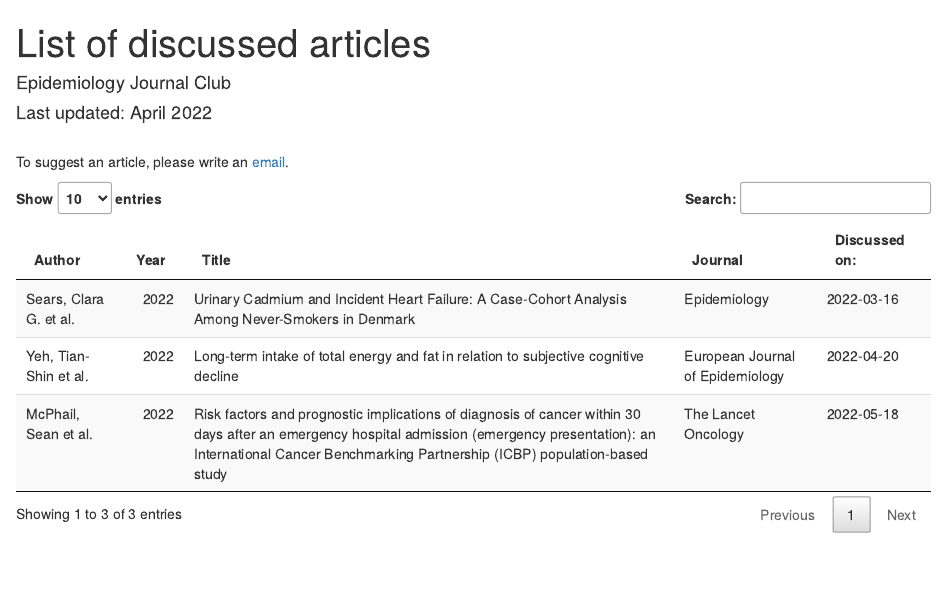
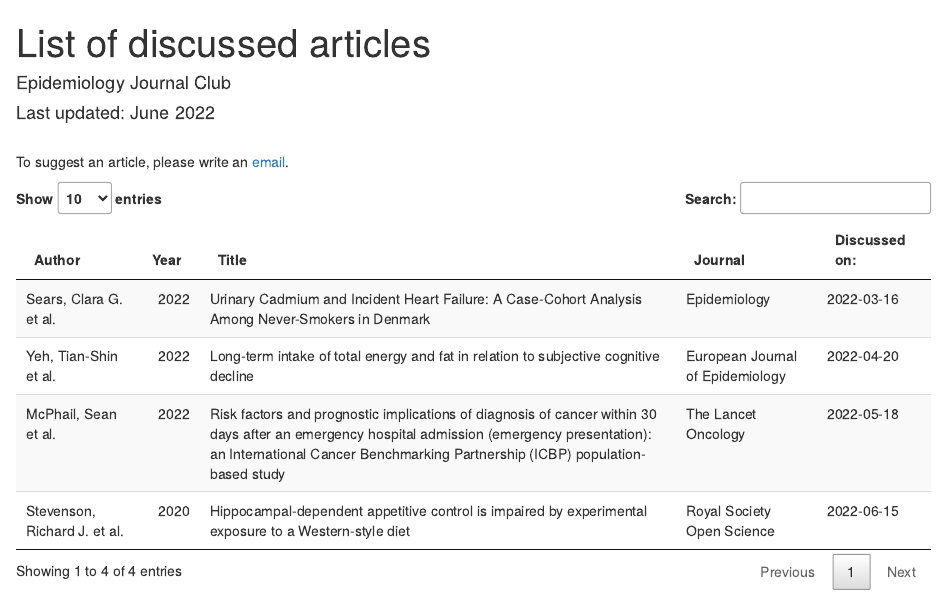
Before and after one commit to philippheumann/journalclub, an R Markdown document (list.Rmd): the page in a window 1100 px wide, from its top. Rendered offline with R 4.5, knitr and Pandoc, with nearby package versions.

Commit message:
update june 2022

```diff
--- a/list.Rmd
+++ b/list.Rmd
@@ -1,7 +1,7 @@
 ---
 title: "List of discussed articles"
 author: "Epidemiology Journal Club"
-date: "Last updated: April 2022"
+date: "Last updated: June 2022"
 output: html_document
 ---
 
@@ -17,23 +17,28 @@ library(DT)
 # Data -------------------------------------------------------------------------
 author = c("Sears, Clara G. et al.",
            "Yeh, Tian-Shin et al.",
-           "McPhail, Sean et al.") # add authors
+           "McPhail, Sean et al.",
+           "Stevenson, Richard J. et al.") # add authors
 
 year = c(2022,
          2022,
-         2022) # add year of publication
+         2022,
+         2020) # add year of publication
 
 title = c("Urinary Cadmium and Incident Heart Failure: A Case-Cohort Analysis Among Never-Smokers in Denmark",
           "Long‑term intake of total energy and fat in relation to subjective cognitive decline",
-          "Risk factors and prognostic implications of diagnosis of cancer within 30 days after an emergency hospital admission (emergency presentation): an International Cancer Benchmarking Partnership (ICBP) population-based study") # add title of publication
+          "Risk factors and prognostic implications of diagnosis of cancer within 30 days after an emergency hospital admission (emergency presentation): an International Cancer Benchmarking Partnership (ICBP) population-based study",
+          "Hippocampal-dependent appetitive control is impaired by experimental exposure to a Western-style diet") # add title of publication
 
 journal = c("Epidemiology",
             "European Journal of Epidemiology",
-            "The Lancet Oncology") # add journal
+            "The Lancet Oncology",
+            "Royal Society Open Science") # add journal
 
 discussed = as.Date(c("2022-03-16",
                       "2022-04-20",
-                      "2022-05-18")) # add date article was discussed
+                      "2022-05-18",
+                      "2022-06-15")) # add date article was discussed
 
 # Create data frame
 dat = data.frame(author, year, title, journal, discussed)
```
Also changed, not shown: index.Rmd (+4 -4 lines), index.html, list.html.
